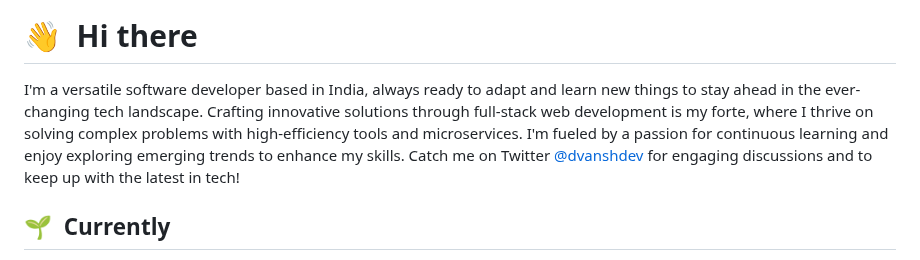
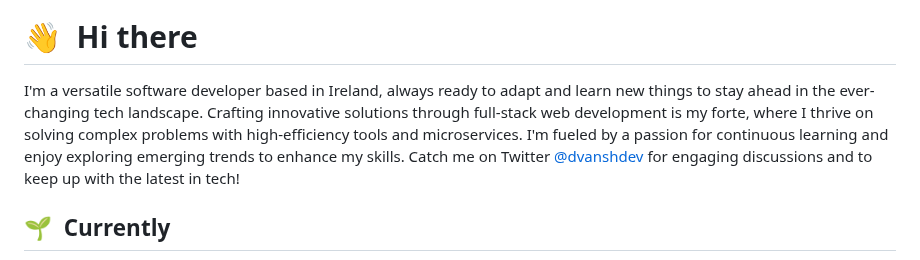
Before and after one commit to Crade47/Crade47, a Markdown page: README.md, the part around the change. Drawn GitHub-style.

```diff
--- a/README.md
+++ b/README.md
@@ -1,7 +1,7 @@
 ![Hey there, I'm Devansh](https://github.com/Crade47/Crade47/raw/master/headerGif.gif)
 # 👋 &nbsp;Hi there
 
-I'm a versatile software developer based in India, always ready to adapt and learn new things to stay ahead in the ever-changing tech landscape. Crafting innovative solutions through full-stack web development is my forte, where I thrive on solving complex problems with high-efficiency tools and microservices. I'm fueled by a passion for continuous learning and enjoy exploring emerging trends to enhance my skills. Catch me on Twitter [@dvanshdev](https://twitter.com/dvanshdev) for engaging discussions and to keep up with the latest in tech!
+I'm a versatile software developer based in Ireland, always ready to adapt and learn new things to stay ahead in the ever-changing tech landscape. Crafting innovative solutions through full-stack web development is my forte, where I thrive on solving complex problems with high-efficiency tools and microservices. I'm fueled by a passion for continuous learning and enjoy exploring emerging trends to enhance my skills. Catch me on Twitter [@dvanshdev](https://twitter.com/dvanshdev) for engaging discussions and to keep up with the latest in tech!
 
 ##  🌱 &nbsp;Currently
 
```
